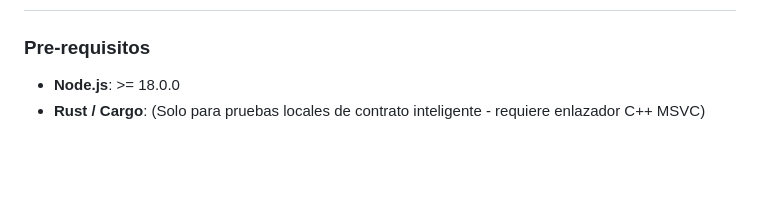
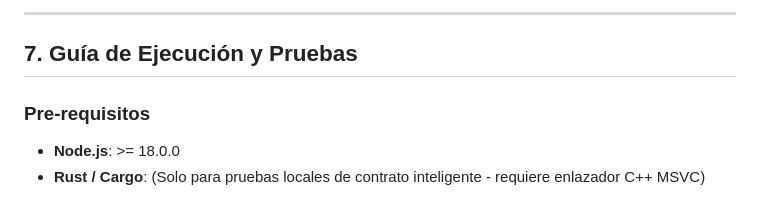
Before and after one commit to Pabloonchain/E4C_Pulso, a Markdown page: README.md, the part around one of its changes. Rendered like a GitHub page; blank space fills up the shorter version.

```diff
--- a/README.md
+++ b/README.md
@@ -111,3 +127,6 @@ Para garantizar la robustez en producción, los endpoints serverless implementan
+---
+
+## 7. Guía de Ejecución y Pruebas
 
 ### Pre-requisitos
 *   **Node.js**: >= 18.0.0
```
Also changed, not shown: other parts of README.md (+17 -1 lines).
